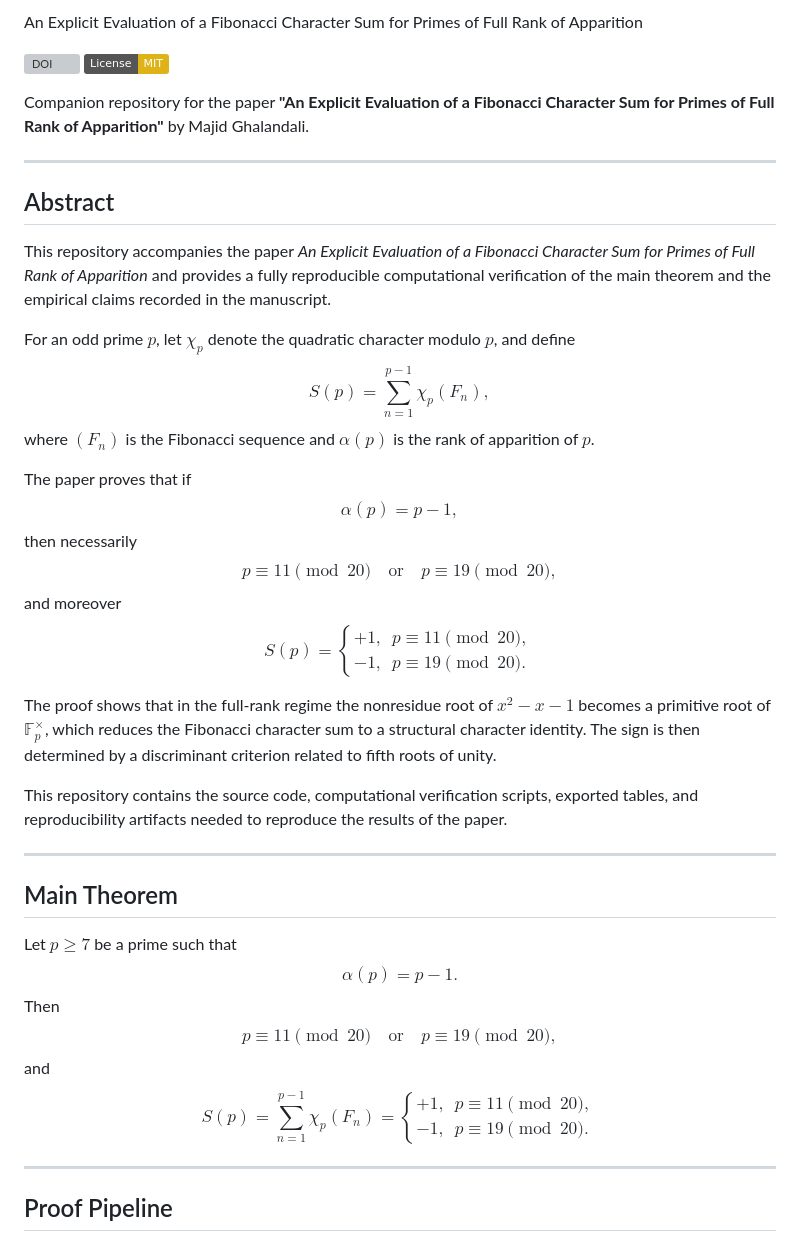
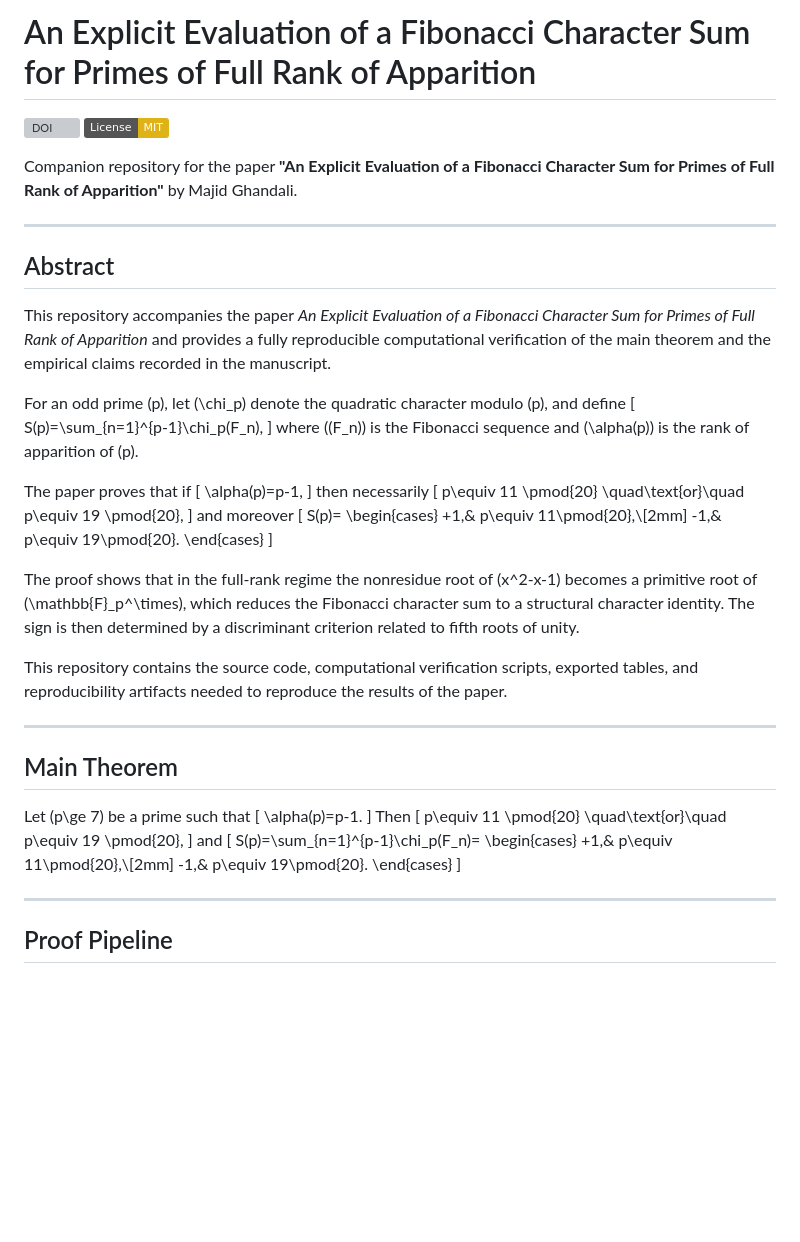
Before and after one commit to Majid-Ghandali/fibonacci-character-sum-full-rank, a Markdown page: README.md, the part around one of its changes. Rendered like a GitHub page; badges without logos; blank space fills up the shorter version; grey boxes are pictures that could not be loaded.

```diff
--- a/README.md
+++ b/README.md
@@ -1,9 +1,9 @@
-An Explicit Evaluation of a Fibonacci Character Sum for Primes of Full Rank of Apparition
+# An Explicit Evaluation of a Fibonacci Character Sum for Primes of Full Rank of Apparition
 
 [![DOI](https://zenodo.org/badge/DOI/10.5281/zenodo.XXXXXXX.svg)](https://doi.org/10.5281/zenodo.XXXXXXX)
 [![License: MIT](https://img.shields.io/badge/License-MIT-yellow.svg)](https://opensource.org/licenses/MIT)
 
-Companion repository for the paper **"An Explicit Evaluation of a Fibonacci Character Sum for Primes of Full Rank of Apparition"** by Majid Ghalandali.
+Companion repository for the paper **"An Explicit Evaluation of a Fibonacci Character Sum for Primes of Full Rank of Apparition"** by Majid Ghandali.
 
 ---
 
@@ -11,32 +11,32 @@ Companion repository for the paper **"An Explicit Evaluation of a Fibonacci Char
 
 This repository accompanies the paper *An Explicit Evaluation of a Fibonacci Character Sum for Primes of Full Rank of Apparition* and provides a fully reproducible computational verification of the main theorem and the empirical claims recorded in the manuscript.
 
-For an odd prime $p$, let $\chi_p$ denote the quadratic character modulo $p$, and define
-$$
+For an odd prime \(p\), let \(\chi_p\) denote the quadratic character modulo \(p\), and define
+\[
 S(p)=\sum_{n=1}^{p-1}\chi_p(F_n),
-$$
-where $(F_n)$ is the Fibonacci sequence and $\alpha(p)$ is the rank of apparition of $p$.
+\]
+where \((F_n)\) is the Fibonacci sequence and \(\alpha(p)\) is the rank of apparition of \(p\).
 
 The paper proves that if
-$$
+\[
 \alpha(p)=p-1,
-$$
+\]
 then necessarily
-$$
+\[
 p\equiv 11 \pmod{20}
 \quad\text{or}\quad
 p\equiv 19 \pmod{20},
-$$
+\]
 and moreover
-$$
+\[
 S(p)=
 \begin{cases}
 +1,& p\equiv 11\pmod{20},\\[2mm]
 -1,& p\equiv 19\pmod{20}.
 \end{cases}
-$$
+\]
 
-The proof shows that in the full-rank regime the nonresidue root of $x^2-x-1$ becomes a primitive root of $\mathbb{F}_p^\times$, which reduces the Fibonacci character sum to a structural character identity. The sign is then determined by a discriminant criterion related to fifth roots of unity.
+The proof shows that in the full-rank regime the nonresidue root of \(x^2-x-1\) becomes a primitive root of \(\mathbb{F}_p^\times\), which reduces the Fibonacci character sum to a structural character identity. The sign is then determined by a discriminant criterion related to fifth roots of unity.
 
 This repository contains the source code, computational verification scripts, exported tables, and reproducibility artifacts needed to reproduce the results of the paper.
 
@@ -44,24 +44,24 @@ This repository contains the source code, computational verification scripts, ex
 
 ## Main Theorem
 
-Let $p\ge 7$ be a prime such that
-$$
+Let \(p\ge 7\) be a prime such that
+\[
 \alpha(p)=p-1.
-$$
+\]
 Then
-$$
+\[
 p\equiv 11 \pmod{20}
 \quad\text{or}\quad
 p\equiv 19 \pmod{20},
-$$
+\]
 and
-$$
+\[
 S(p)=\sum_{n=1}^{p-1}\chi_p(F_n)=
 \begin{cases}
 +1,& p\equiv 11\pmod{20},\\[2mm]
 -1,& p\equiv 19\pmod{20}.
 \end{cases}
-$$
+\]
 
 ---
 
```
Also changed, not shown: other parts of README.md (+27 -141 lines).
